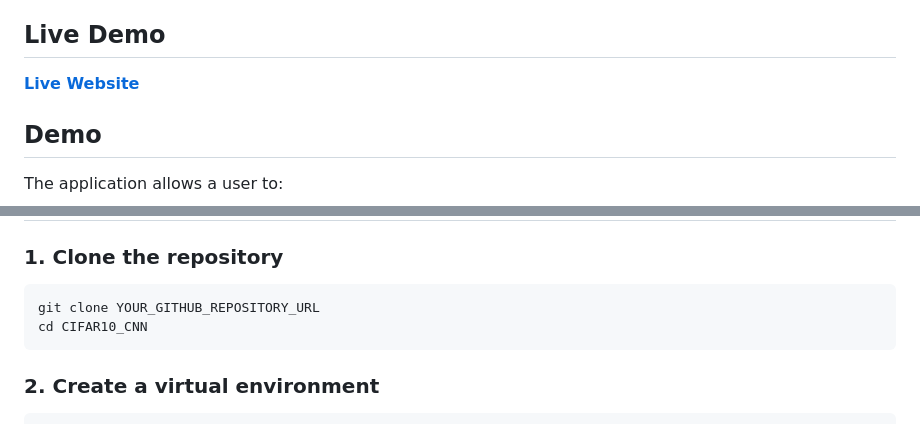
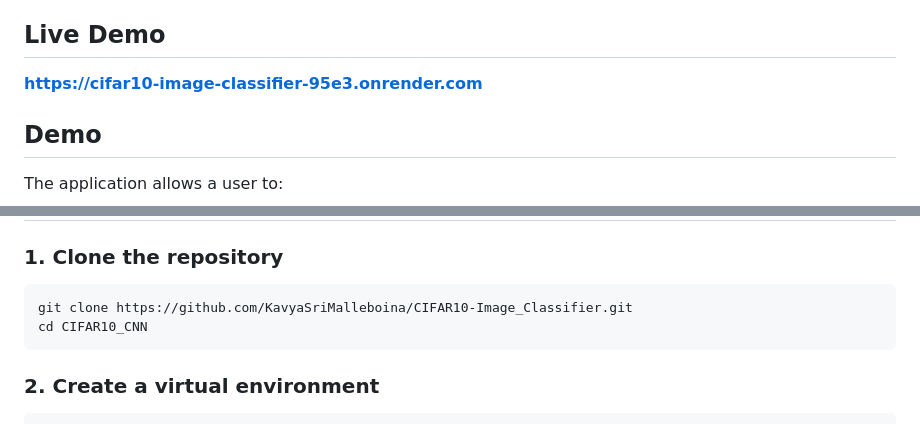
Before and after one commit to KavyaSriMalleboina/CIFAR10-Image_Classifier, a Markdown page: README.md, 2 parts joined by grey strips. Drawn GitHub-style.

Commit message:
Update README with live demo link and repo URL

````diff
--- a/README.md
+++ b/README.md
@@ -6,7 +6,7 @@ The trained model is integrated with a **FastAPI backend** and a simple **HTML/C
 
 ## Live Demo
 
-**[Live Website](YOUR_RENDER_URL_HERE)**
+**https://cifar10-image-classifier-95e3.onrender.com**
 
 
 
@@ -185,7 +185,7 @@ The exact probability values depend on the uploaded image.
 ### 1. Clone the repository
 
 ```bash
-git clone YOUR_GITHUB_REPOSITORY_URL
+git clone https://github.com/KavyaSriMalleboina/CIFAR10-Image_Classifier.git
 cd CIFAR10_CNN
 ```
 
````
